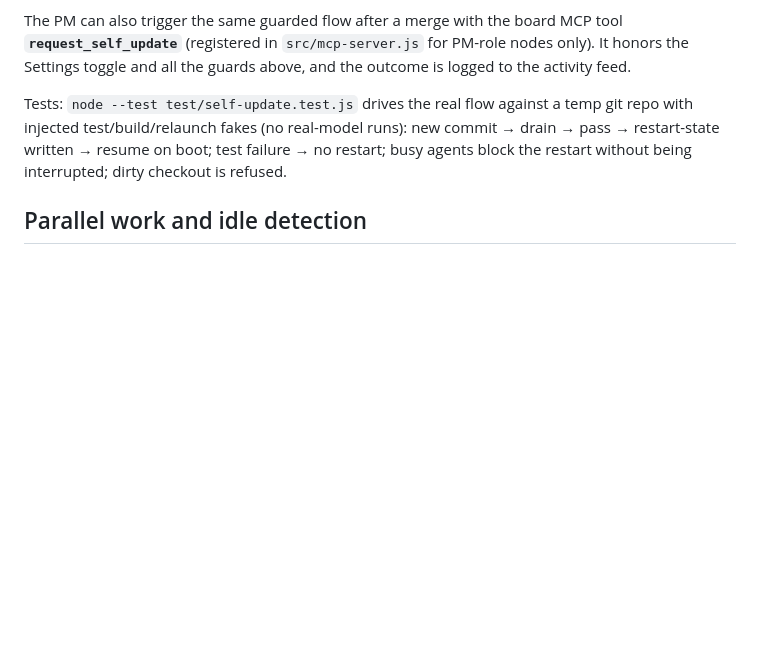
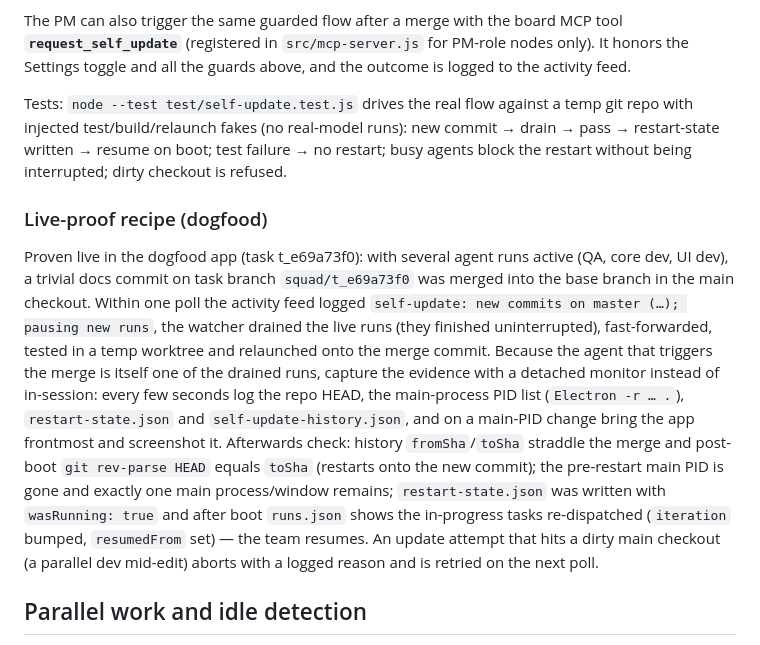
Before and after one commit to danhugo/colvari, a Markdown page: app/README.md, the part around the change. GitHub-like rendering; blank space fills up the shorter version.

Commit message:
README: live self-update proof recipe from dogfood (t_e69a73f0)

```diff
--- a/app/README.md
+++ b/app/README.md
@@ -144,6 +144,10 @@ The PM can also trigger the same guarded flow after a merge with the board MCP t
 
 Tests: `node --test test/self-update.test.js` drives the real flow against a temp git repo with injected test/build/relaunch fakes (no real-model runs): new commit → drain → pass → restart-state written → resume on boot; test failure → no restart; busy agents block the restart without being interrupted; dirty checkout is refused.
 
+### Live-proof recipe (dogfood)
+
+Proven live in the dogfood app (task t_e69a73f0): with several agent runs active (QA, core dev, UI dev), a trivial docs commit on task branch `squad/t_e69a73f0` was merged into the base branch in the main checkout. Within one poll the activity feed logged `self-update: new commits on master (…); pausing new runs`, the watcher drained the live runs (they finished uninterrupted), fast-forwarded, tested in a temp worktree and relaunched onto the merge commit. Because the agent that triggers the merge is itself one of the drained runs, capture the evidence with a detached monitor instead of in-session: every few seconds log the repo HEAD, the main-process PID list (`Electron -r … .`), `restart-state.json` and `self-update-history.json`, and on a main-PID change bring the app frontmost and screenshot it. Afterwards check: history `fromSha`/`toSha` straddle the merge and post-boot `git rev-parse HEAD` equals `toSha` (restarts onto the new commit); the pre-restart main PID is gone and exactly one main process/window remains; `restart-state.json` was written with `wasRunning: true` and after boot `runs.json` shows the in-progress tasks re-dispatched (`iteration` bumped, `resumedFrom` set) — the team resumes. An update attempt that hits a dirty main checkout (a parallel dev mid-edit) aborts with a logged reason and is retried on the next poll.
+
 ## Parallel work and idle detection
 
 Agents run in parallel: each agent with an `in_progress` task (or a live run) is **busy**, everyone else is **idle**. The Team and Board tabs show a banner such as **"2 agents idle: Bo, Cy"** with an *Assign work* button that jumps to the new-task form with the first idle agent preselected. Presence is shape-based: a spinning arc = busy, a hollow ring = idle.
```
